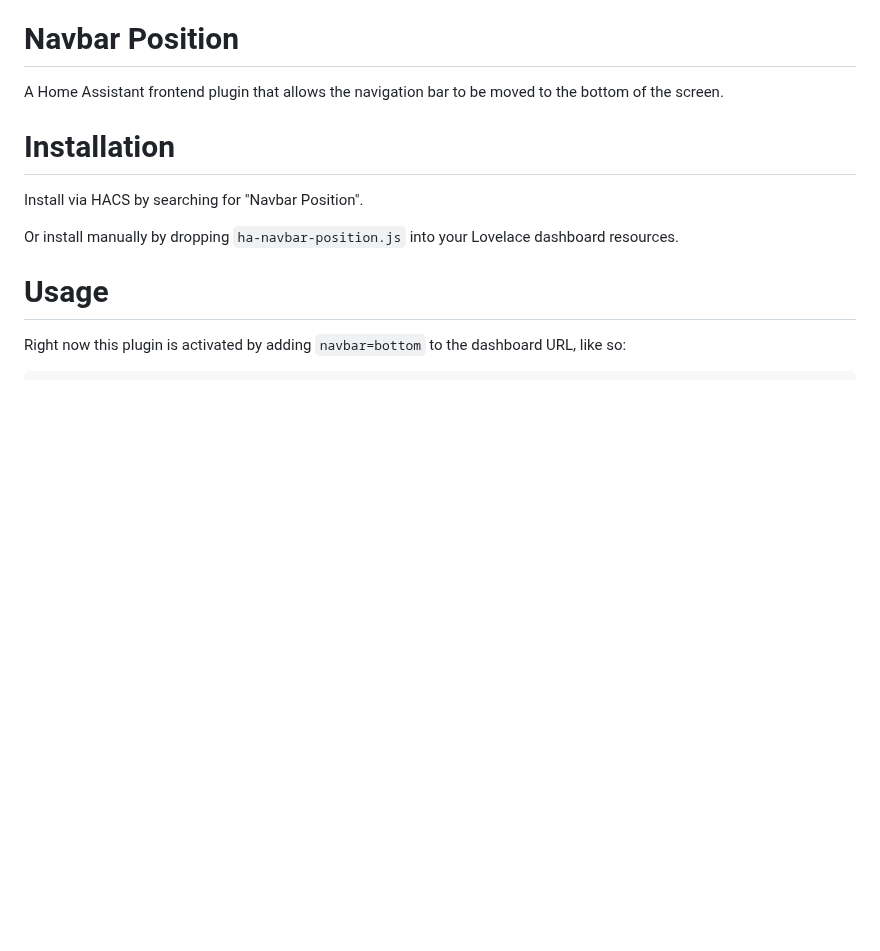
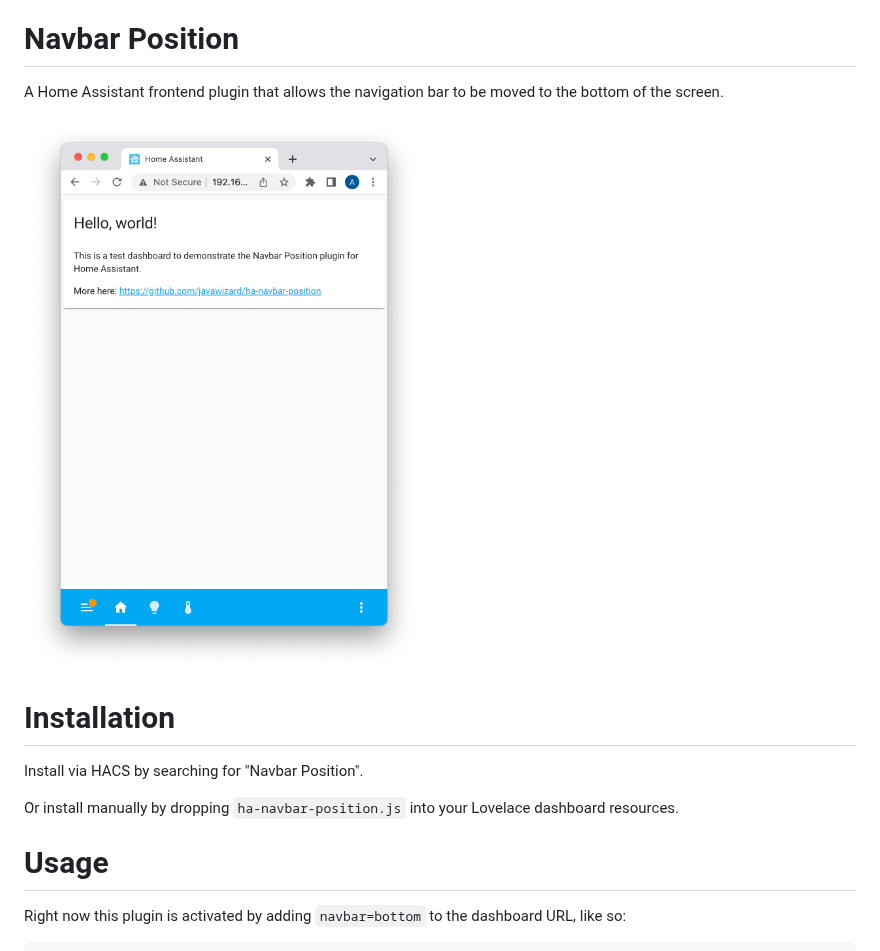
Before and after one commit to javawizard/ha-navbar-position, a Markdown page: README.md, the part around the change. Rendered like a GitHub page; pictures changed too: images/screenshot.png (added); blank space fills up the shorter version.

Commit message:
add screenshot

```diff
--- a/README.md
+++ b/README.md
@@ -1,6 +1,8 @@
 # Navbar Position
 
 A Home Assistant frontend plugin that allows the navigation bar to be moved to the bottom of the screen.
+
+<img src="images/screenshot.png" width="400">
 
 # Installation
 
```
